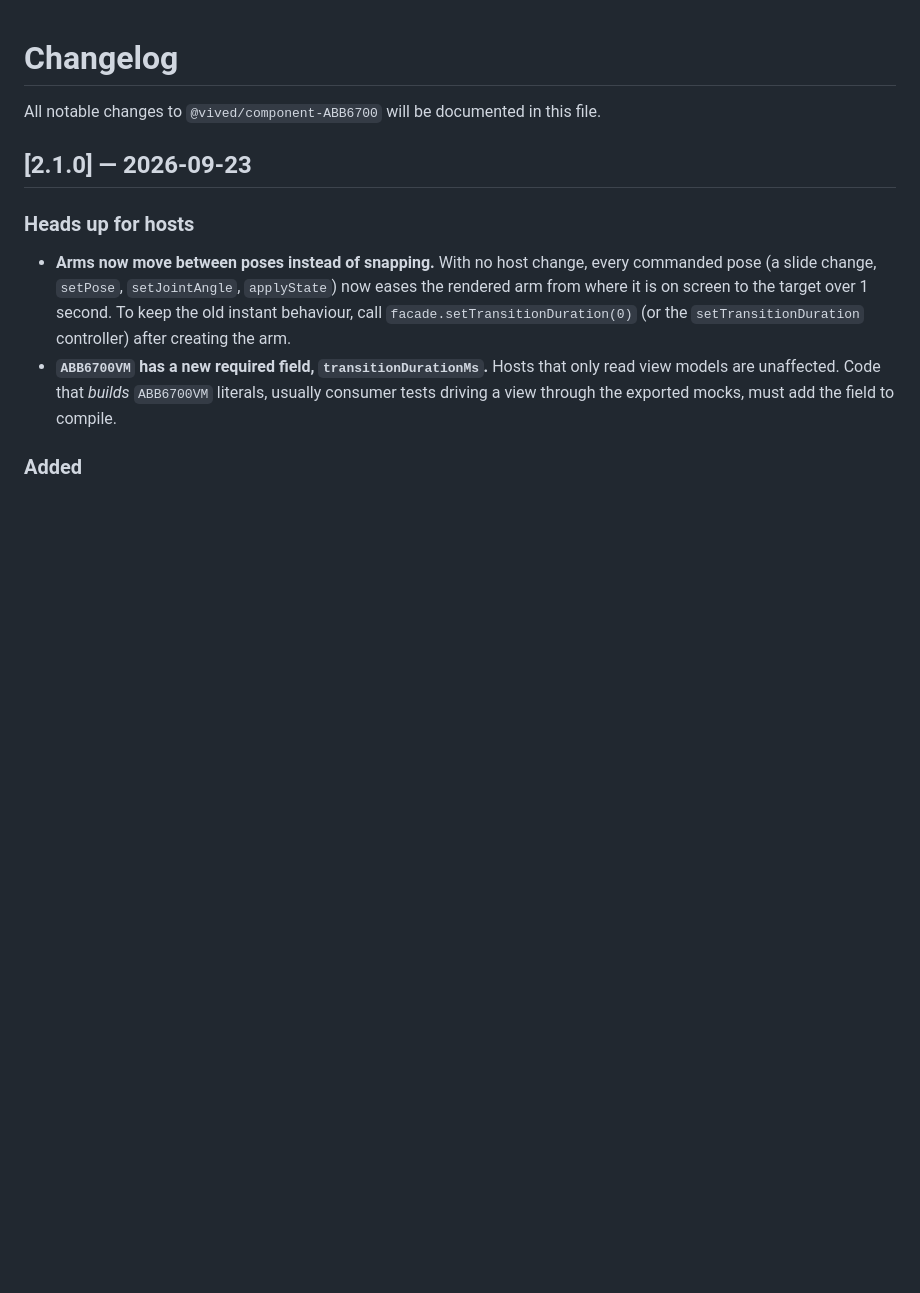
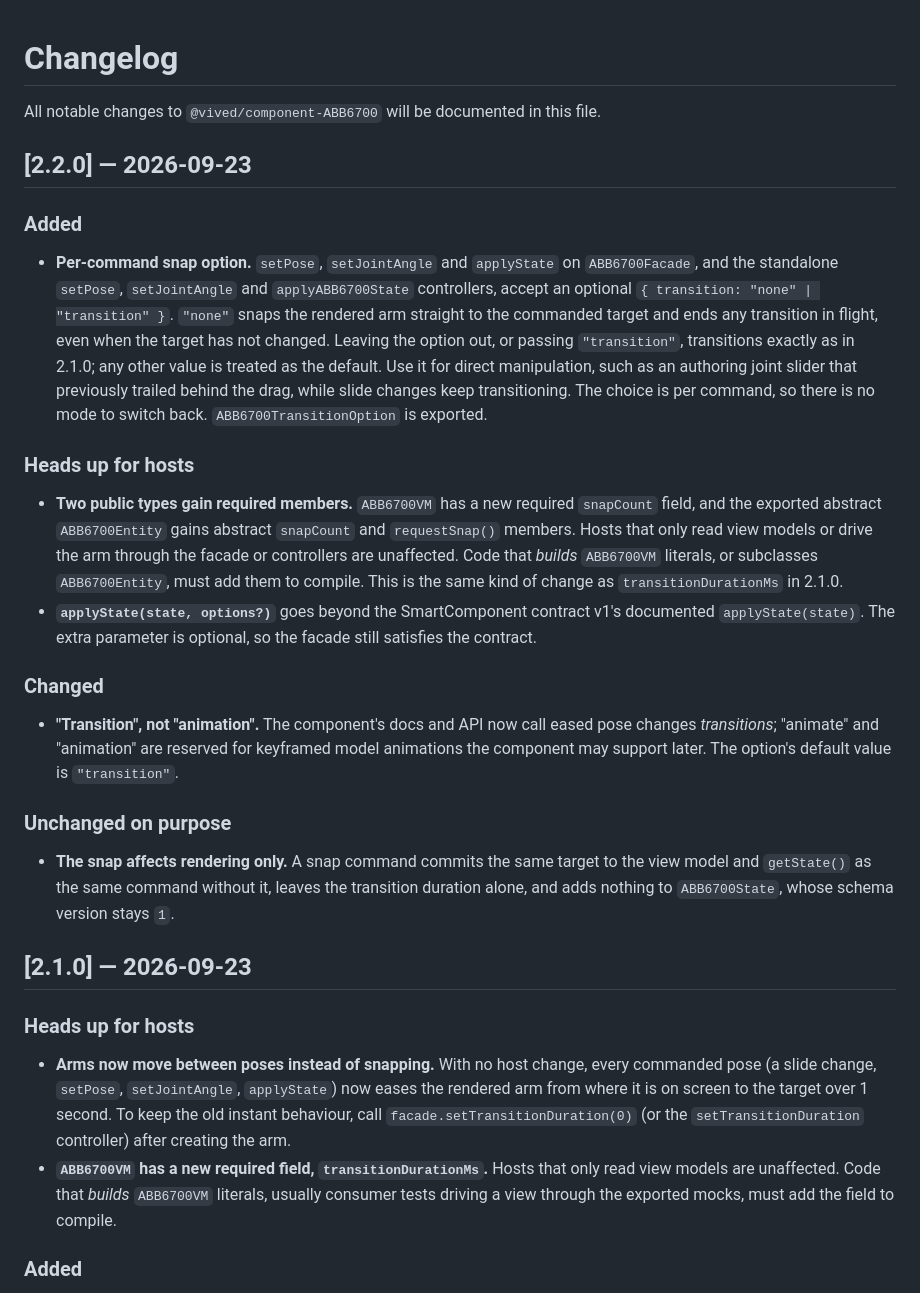
Before and after one commit to vivedlearning/component-abb6700, a Markdown page: CHANGELOG.md, the part around the change. Drawn GitHub-style; blank space fills up the shorter version.

Commit message:
docs: changelog + component knowledge for v2.2.0
Co-Authored-By: Claude Opus 5.5 <noreply@anthropic.com>

```diff
--- a/CHANGELOG.md
+++ b/CHANGELOG.md
@@ -1,6 +1,47 @@
 # Changelog
 
 All notable changes to `@vived/component-ABB6700` will be documented in this file.
+
+## [2.2.0] — 2026-09-23
+
+### Added
+
+- **Per-command snap option.** `setPose`, `setJointAngle` and `applyState` on
+  `ABB6700Facade`, and the standalone `setPose`, `setJointAngle` and
+  `applyABB6700State` controllers, accept an optional
+  `{ transition: "none" | "transition" }`. `"none"` snaps the rendered arm straight
+  to the commanded target and ends any transition in flight, even when the target
+  has not changed. Leaving the option out, or passing `"transition"`, transitions
+  exactly as in 2.1.0; any other value is treated as the default. Use it for direct
+  manipulation, such as an authoring joint slider that previously trailed behind
+  the drag, while slide changes keep transitioning. The choice is per command, so
+  there is no mode to switch back. `ABB6700TransitionOption` is exported.
+
+### Heads up for hosts
+
+- **Two public types gain required members.** `ABB6700VM` has a new required
+  `snapCount` field, and the exported abstract `ABB6700Entity` gains abstract
+  `snapCount` and `requestSnap()` members. Hosts that only read view models or
+  drive the arm through the facade or controllers are unaffected. Code that
+  *builds* `ABB6700VM` literals, or subclasses `ABB6700Entity`, must add them to
+  compile. This is the same kind of change as `transitionDurationMs` in 2.1.0.
+- **`applyState(state, options?)`** goes beyond the SmartComponent contract v1's
+  documented `applyState(state)`. The extra parameter is optional, so the facade
+  still satisfies the contract.
+
+### Changed
+
+- **"Transition", not "animation".** The component's docs and API now call eased
+  pose changes *transitions*; "animate" and "animation" are reserved for keyframed
+  model animations the component may support later. The option's default value is
+  `"transition"`.
+
+### Unchanged on purpose
+
+- **The snap affects rendering only.** A snap command commits the same target to
+  the view model and `getState()` as the same command without it, leaves the
+  transition duration alone, and adds nothing to `ABB6700State`, whose schema
+  version stays `1`.
 
 ## [2.1.0] — 2026-09-23
 
```
Also changed, not shown: COMPONENT_KNOWLEDGE.md (+39 -16 lines).
